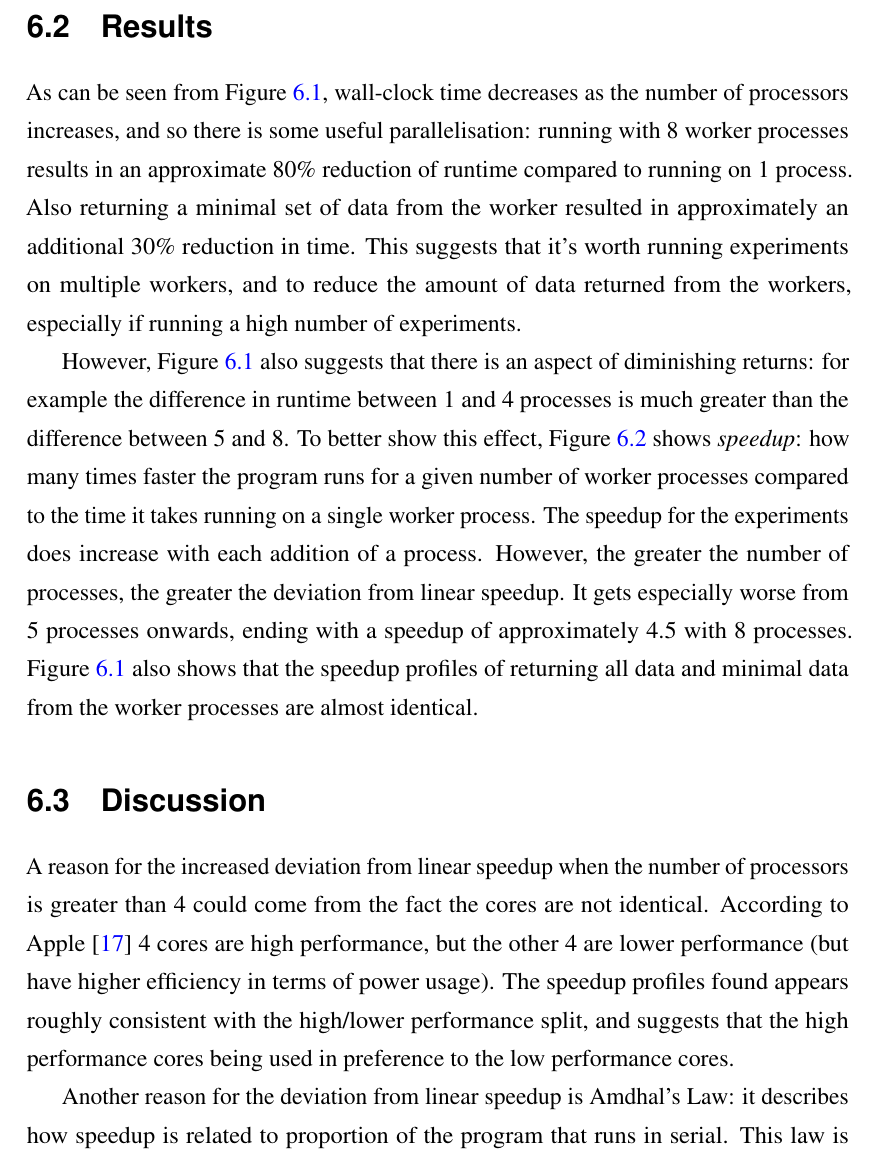
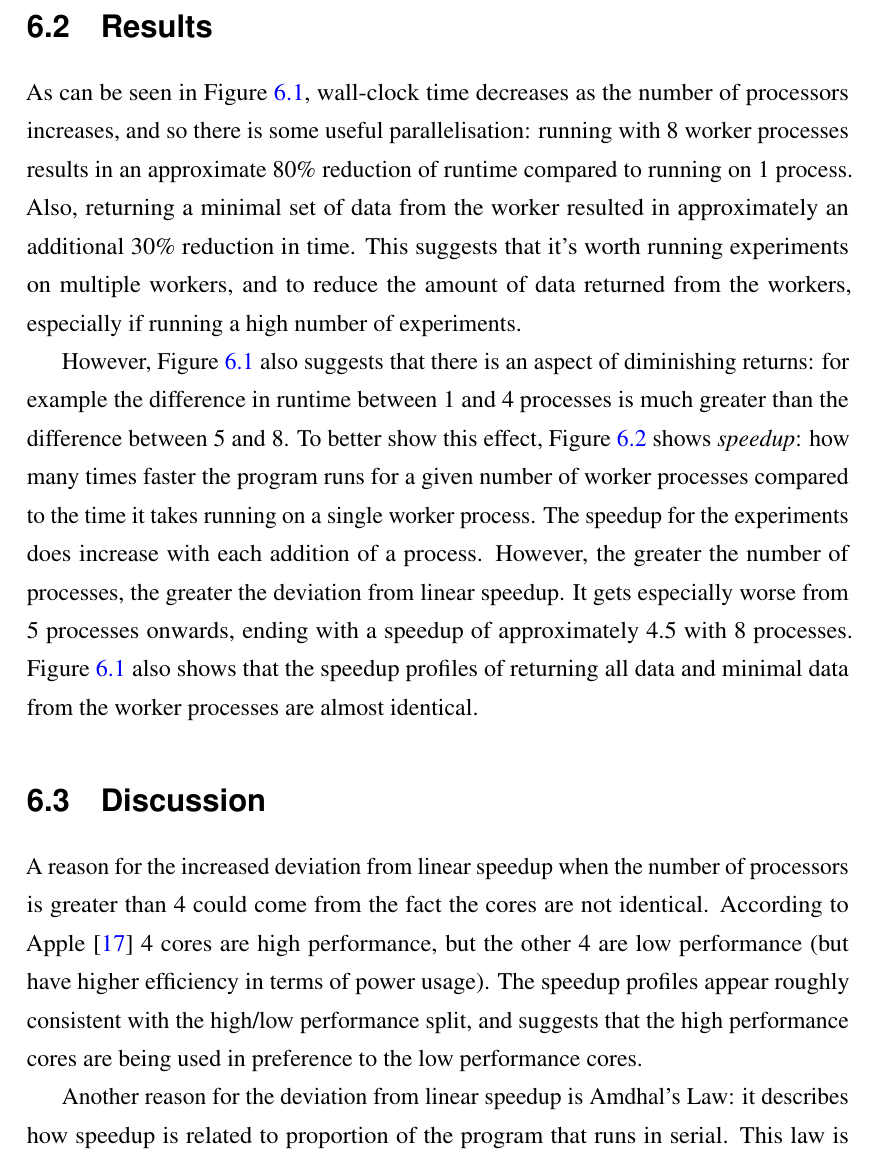
Before and after one commit to michalc/OpenTTDLab-MSc-Dissertation, a LaTeX thesis (main.tex): part of page 41 of 102, cut so that both start at the same text. Compiled offline with pdfLaTeX.

Commit message:
Updates from Overleaf

```diff
--- a/main.tex
+++ b/main.tex
@@ -45,6 +45,7 @@
 \usepackage{longtable}
 \usepackage{enumitem}
 \usepackage{ragged2e}
+\usepackage{amsmath}
 
 % More nicely style url/xurl links
 \hypersetup{colorlinks=true,linkcolor=blue,filecolor=blue,urlcolor=blue,citecolor=blue}
@@ -924,15 +925,15 @@ plot 'notebooks/03_scaling_results_03_speedups.csv' \
 \label{figure:scaling-speedup}
 \end{figure}
 
-As can be seen from Figure \ref{figure:scaling-wallclock-time}, wall-clock time decreases as the number of processors increases, and so there is some useful parallelisation: running with 8 worker processes results in an approximate 80\% reduction of runtime compared to running on 1 process. Also returning a minimal set of data from the worker resulted in approximately an additional 30\% reduction in time. This suggests that it's worth running experiments on multiple workers, and to reduce the amount of data returned from the workers, especially if running a high number of experiments.
+As can be seen in Figure \ref{figure:scaling-wallclock-time}, wall-clock time decreases as the number of processors increases, and so there is some useful parallelisation: running with 8 worker processes results in an approximate 80\% reduction of runtime compared to running on 1 process. Also, returning a minimal set of data from the worker resulted in approximately an additional 30\% reduction in time. This suggests that it's worth running experiments on multiple workers, and to reduce the amount of data returned from the workers, especially if running a high number of experiments.
 
 However, Figure \ref{figure:scaling-wallclock-time} also suggests that there is an aspect of diminishing returns: for example the difference in runtime between 1 and 4 processes is much greater than the difference between 5 and 8. To better show this effect, Figure \ref{figure:scaling-speedup} shows \emph{speedup}: how many times faster the program runs for a given number of worker processes compared to the time it takes running on a single worker process. The speedup for the experiments does increase with each addition of a process. However, the greater the number of processes, the greater the deviation from linear speedup. It gets especially worse from 5 processes onwards, ending with a speedup of approximately 4.5 with 8 processes. Figure \ref{figure:scaling-wallclock-time} also shows that the speedup profiles of returning all data and minimal data from the worker processes are almost identical.
 
 \section{Discussion}
 
-A reason for the increased deviation from linear speedup when the number of processors is greater than 4 could come from the fact the cores are not identical. According to Apple~\cite{AppleM1Overview} 4 cores are high performance, but the other 4 are lower performance (but have higher efficiency in terms of power usage). The speedup profiles found appears roughly consistent with the high/lower performance split, and suggests that the high performance cores being used in preference to the low performance cores.
+A reason for the increased deviation from linear speedup when the number of processors is greater than 4 could come from the fact the cores are not identical. According to Apple~\cite{AppleM1Overview} 4 cores are high performance, but the other 4 are low performance (but have higher efficiency in terms of power usage). The speedup profiles appear roughly consistent with the high/low performance split, and suggests that the high performance cores are being used in preference to the low performance cores.
 
 Another reason for the deviation from linear speedup is Amdhal's Law: it describes how speedup is related to proportion of the program that runs in serial. This law is usually formulated as
-
-\begin{equation}
+%
+\begin{equation*}
 S_p = \frac{1}{(1-p) + \frac{p}{s}}
```
Also changed, not shown: main.tex (6 more changed lines).
